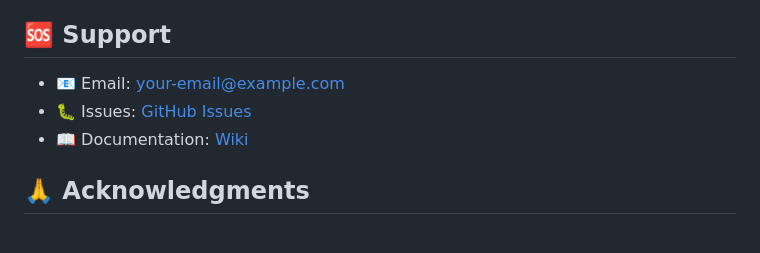
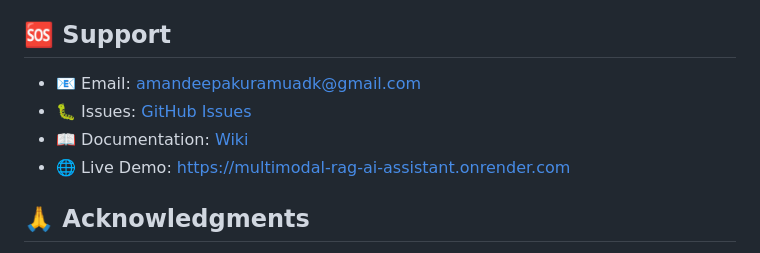
Before and after one commit to AmandeepKaur-ADK/multimodal-rag, a Markdown page: README.md, the part around one of its changes. GitHub-like rendering.

```diff
--- a/README.md
+++ b/README.md
@@ -193,9 +226,10 @@ MIT License - feel free to use this for personal or commercial projects!
 
 ## 🆘 Support
 
-- 📧 Email: your-email@example.com
-- 🐛 Issues: [GitHub Issues](https://github.com/your-username/ai-assistant/issues)
-- 📖 Documentation: [Wiki](https://github.com/your-username/ai-assistant/wiki)
+- 📧 Email: amandeepakuramuadk@gmail.com
+- 🐛 Issues: [GitHub Issues](https://github.com/AmandeepKaur-ADK/multimodal-rag/issues)
+- 📖 Documentation: [Wiki](https://github.com/AmandeepKaur-ADK/multimodal-rag/wiki)
+- 🌐 Live Demo: [https://multimodal-rag-ai-assistant.onrender.com](https://multimodal-rag-ai-assistant.onrender.com)
 
 ## 🙏 Acknowledgments
 
```
Also changed, not shown: other parts of README.md (+41 -8 lines).
